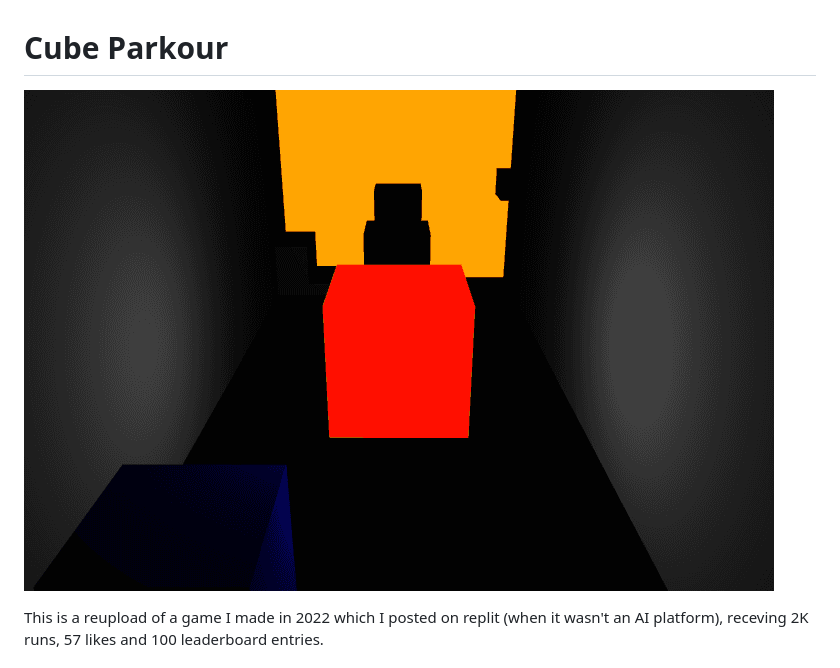
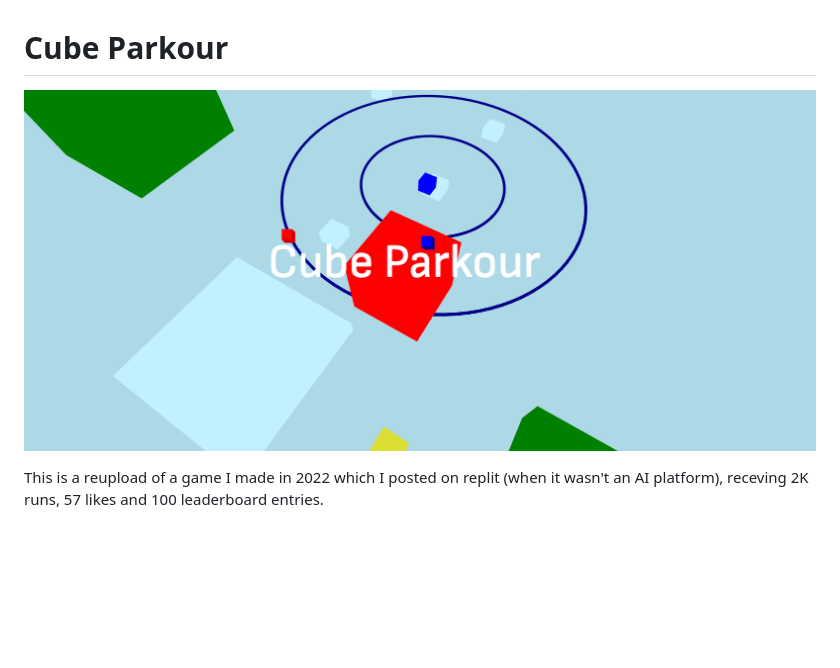
Before and after one commit to Classfied3D/Cube-Parkour, a Markdown page: README.md, the part around the change. Drawn GitHub-style; pictures changed too: assets/preview2.png (added); blank space fills up the shorter version.

```diff
--- a/README.md
+++ b/README.md
@@ -1,6 +1,6 @@
 # Cube Parkour
 
-![Preview](assets/preview.png)
+![Preview](assets/preview2.png)
 
 This is a reupload of a game I made in 2022 which I posted on replit (when it wasn't an AI platform), receving 2K runs, 57 likes and 100 leaderboard entries.
 
```
Also changed, not shown: assets/preview1.png (renamed from assets/preview.png), 1 other file.
